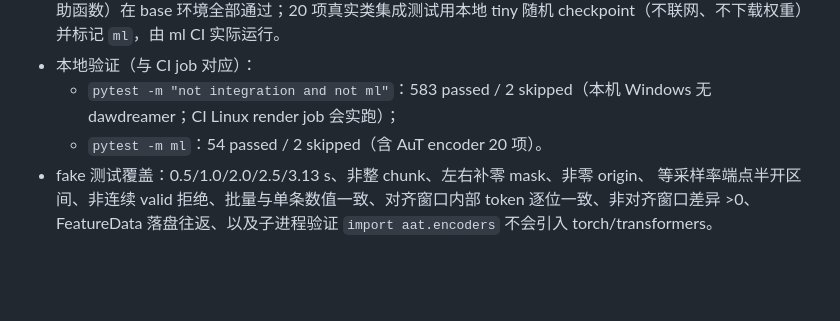
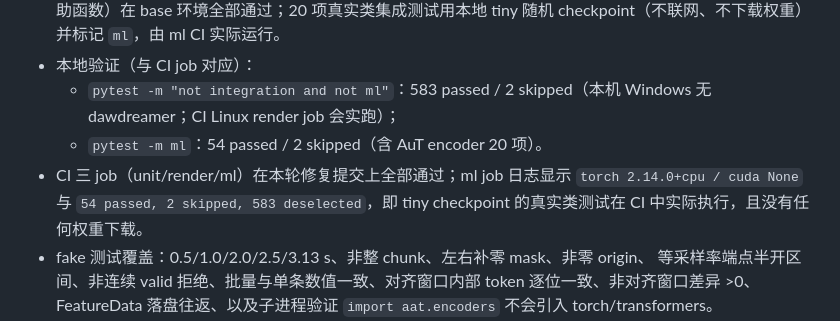
Before and after one commit to guajun/anonymous-audio-tracks, a Markdown page: docs/AUT_PROBE.md, the part around the change. GitHub-like rendering; blank space fills up the shorter version.

Commit message:
docs: 记录本轮 CI 三 job 通过证据（issue #5）

```diff
--- a/docs/AUT_PROBE.md
+++ b/docs/AUT_PROBE.md
@@ -337,6 +337,9 @@ max|·|≈0.177。批次间 timing 有波动（GPU 为共享机器；同为 run6
   - `pytest -m "not integration and not ml"`：583 passed / 2 skipped（本机 Windows 无
     dawdreamer；CI Linux render job 会实跑）；
   - `pytest -m ml`：54 passed / 2 skipped（含 AuT encoder 20 项）。
+- CI 三 job（unit/render/ml）在本轮修复提交上全部通过；ml job 日志显示
+  `torch 2.14.0+cpu / cuda None` 与 `54 passed, 2 skipped, 583 deselected`，即 tiny
+  checkpoint 的真实类测试在 CI 中实际执行，且没有任何权重下载。
 - fake 测试覆盖：0.5/1.0/2.0/2.5/3.13 s、非整 chunk、左右补零 mask、非零 origin、
   等采样率端点半开区间、非连续 valid 拒绝、批量与单条数值一致、对齐窗口内部 token
   逐位一致、非对齐窗口差异 >0、FeatureData 落盘往返、以及子进程验证
```
